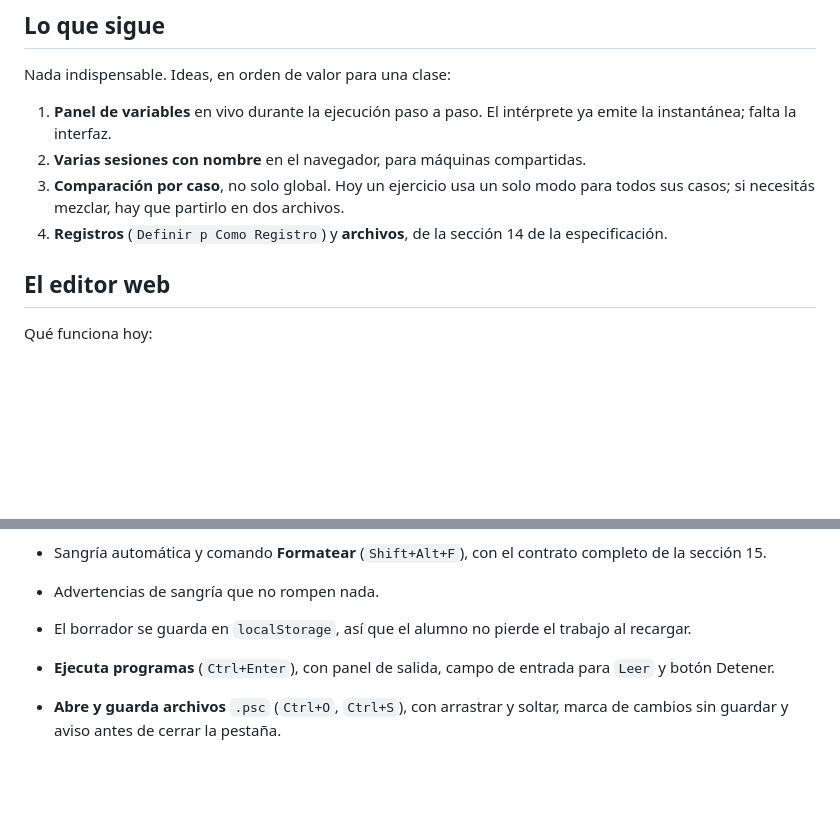
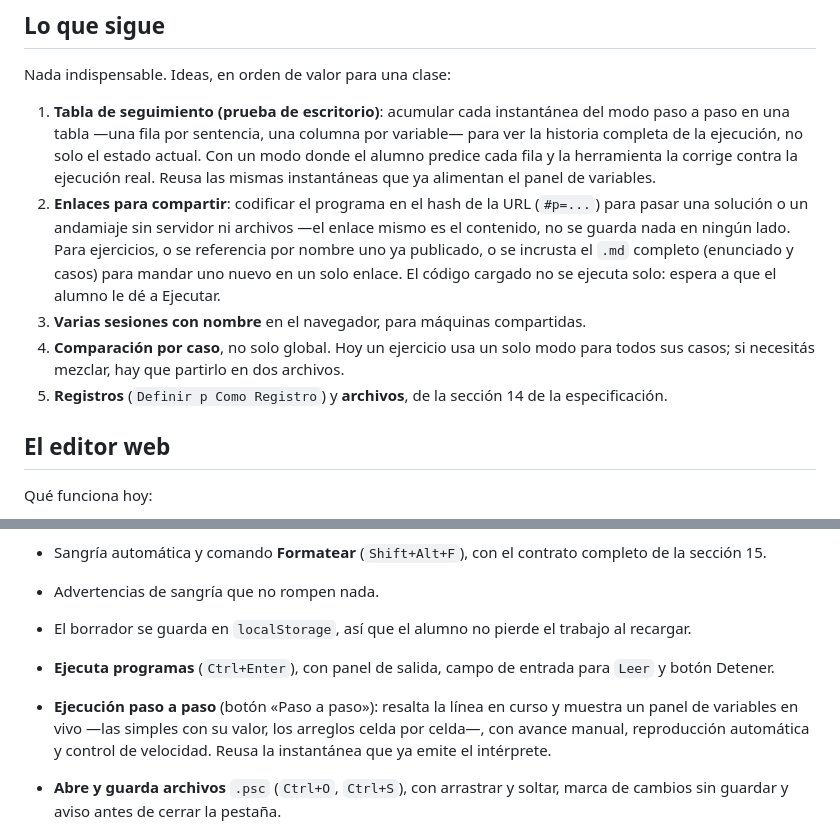
Before and after one commit to engelsprado7/Pseudo, a Markdown page: README.md, 2 parts joined by grey strips. GitHub-like rendering; blank space fills up the shorter version.

Commit message:
docs: record step visualizer as shipped; add roadmap items
- Move the step-by-step / variables panel to "what works today" now that it
  ships.
- Add two future ideas under "Lo que sigue": a trace table (prueba de
  escritorio) that reuses the paso snapshots, and shareable links that encode
  the program in the URL hash (with notes on sharing exercises).

Co-Authored-By: Claude Opus 4.8 <noreply@anthropic.com>

```diff
--- a/README.md
+++ b/README.md
@@ -318,12 +318,22 @@ ejercicio del repositorio aprueba todos sus casos.
 
 Nada indispensable. Ideas, en orden de valor para una clase:
 
-1. **Panel de variables** en vivo durante la ejecución paso a paso. El intérprete
-   ya emite la instantánea; falta la interfaz.
-2. **Varias sesiones con nombre** en el navegador, para máquinas compartidas.
-3. **Comparación por caso**, no solo global. Hoy un ejercicio usa un solo modo
+1. **Tabla de seguimiento (prueba de escritorio)**: acumular cada instantánea del
+   modo paso a paso en una tabla —una fila por sentencia, una columna por
+   variable— para ver la historia completa de la ejecución, no solo el estado
+   actual. Con un modo donde el alumno predice cada fila y la herramienta la
+   corrige contra la ejecución real. Reusa las mismas instantáneas que ya
+   alimentan el panel de variables.
+2. **Enlaces para compartir**: codificar el programa en el hash de la URL
+   (`#p=...`) para pasar una solución o un andamiaje sin servidor ni archivos —el
+   enlace mismo es el contenido, no se guarda nada en ningún lado. Para
+   ejercicios, o se referencia por nombre uno ya publicado, o se incrusta el
+   `.md` completo (enunciado y casos) para mandar uno nuevo en un solo enlace. El
+   código cargado no se ejecuta solo: espera a que el alumno le dé a Ejecutar.
+3. **Varias sesiones con nombre** en el navegador, para máquinas compartidas.
+4. **Comparación por caso**, no solo global. Hoy un ejercicio usa un solo modo
    para todos sus casos; si necesitás mezclar, hay que partirlo en dos archivos.
-4. **Registros** (`Definir p Como Registro`) y **archivos**, de la sección 14 de
+5. **Registros** (`Definir p Como Registro`) y **archivos**, de la sección 14 de
    la especificación.
 
 ## El editor web
@@ -342,6 +352,10 @@ Qué funciona hoy:
 
 - **Ejecuta programas** (`Ctrl+Enter`), con panel de salida, campo de entrada
   para `Leer` y botón Detener.
+- **Ejecución paso a paso** (botón «Paso a paso»): resalta la línea en curso y
+  muestra un panel de variables en vivo —las simples con su valor, los arreglos
+  celda por celda—, con avance manual, reproducción automática y control de
+  velocidad. Reusa la instantánea que ya emite el intérprete.
 - **Abre y guarda archivos** `.psc` (`Ctrl+O`, `Ctrl+S`), con arrastrar y soltar,
   marca de cambios sin guardar y aviso antes de cerrar la pestaña.
 - **Verifica ejercicios** (`Ctrl+Shift+Enter`): se elige uno del desplegable, se
```
